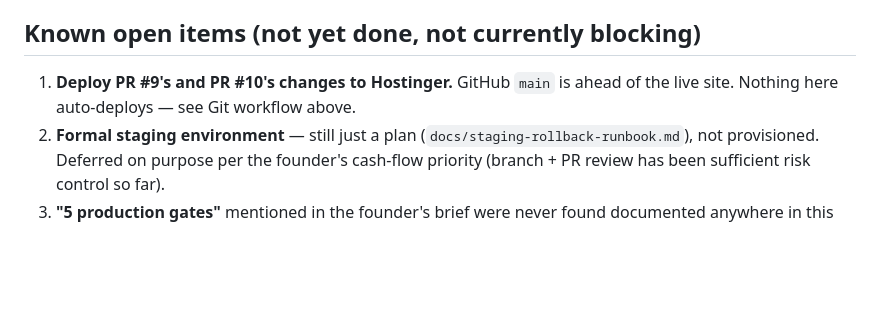
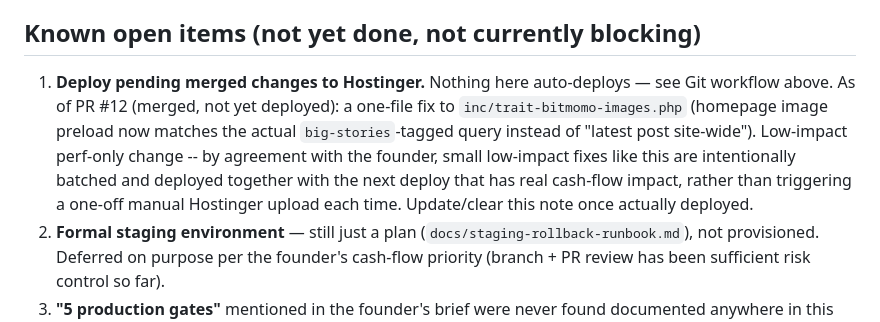
Before and after one commit to fahlm/bitmomo, a Markdown page: docs/ENGINEERING_CONTEXT.md, the part around the change. GitHub-like rendering; blank space fills up the shorter version.

Commit message:
docs: note PR #12 is merged but intentionally not yet deployed
Small perf-only fixes like the preload query match in PR #12 are
batched with the next deploy that has real cash-flow impact, instead
of triggering a one-off manual Hostinger upload each time. Recorded
here so a future session (or the founder) doesn't assume main and
the live site are already in sync.

```diff
--- a/docs/ENGINEERING_CONTEXT.md
+++ b/docs/ENGINEERING_CONTEXT.md
@@ -105,8 +105,15 @@ self-contained and only loaded when a template calls
 
 ## Known open items (not yet done, not currently blocking)
 
-1. **Deploy PR #9's and PR #10's changes to Hostinger.** GitHub `main` is
-   ahead of the live site. Nothing here auto-deploys — see Git workflow above.
+1. **Deploy pending merged changes to Hostinger.** Nothing here
+   auto-deploys — see Git workflow above. As of PR #12 (merged, not yet
+   deployed): a one-file fix to `inc/trait-bitmomo-images.php` (homepage
+   image preload now matches the actual `big-stories`-tagged query instead
+   of "latest post site-wide"). Low-impact perf-only change -- by agreement
+   with the founder, small low-impact fixes like this are intentionally
+   batched and deployed together with the next deploy that has real
+   cash-flow impact, rather than triggering a one-off manual Hostinger
+   upload each time. Update/clear this note once actually deployed.
 2. **Formal staging environment** — still just a plan
    (`docs/staging-rollback-runbook.md`), not provisioned. Deferred on purpose
    per the founder's cash-flow priority (branch + PR review has been
```
